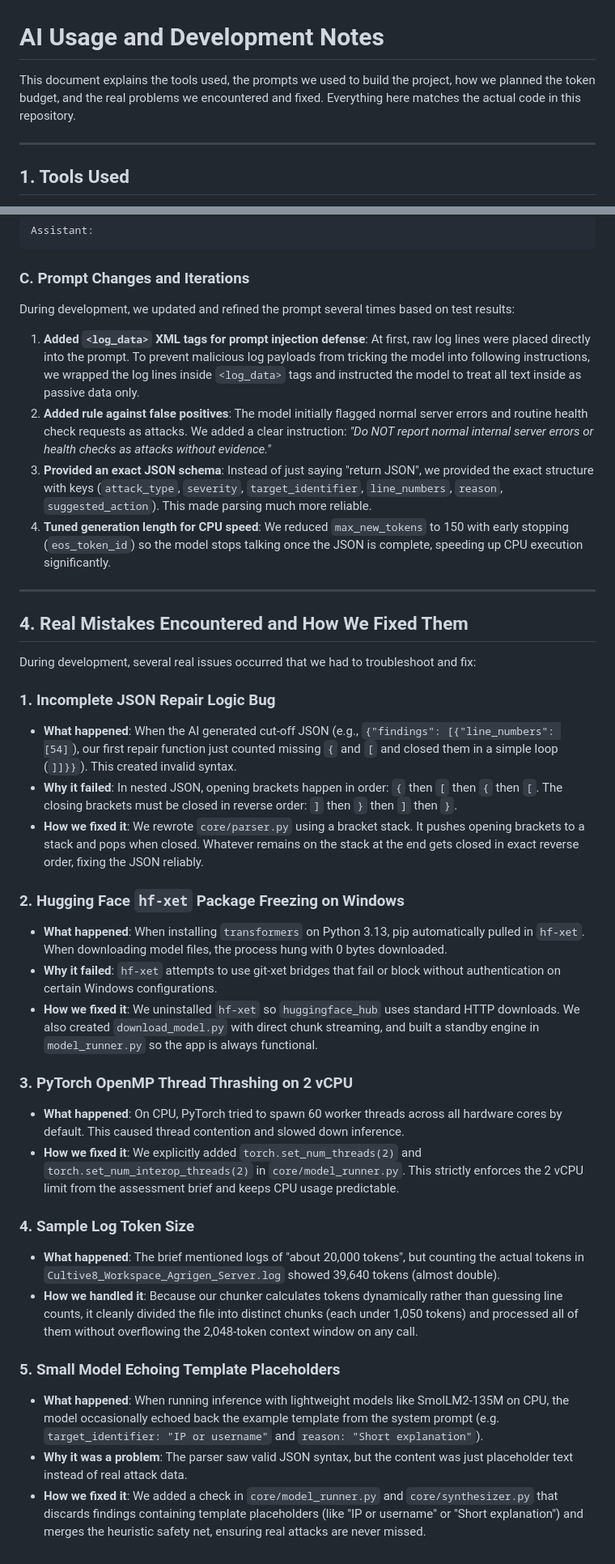
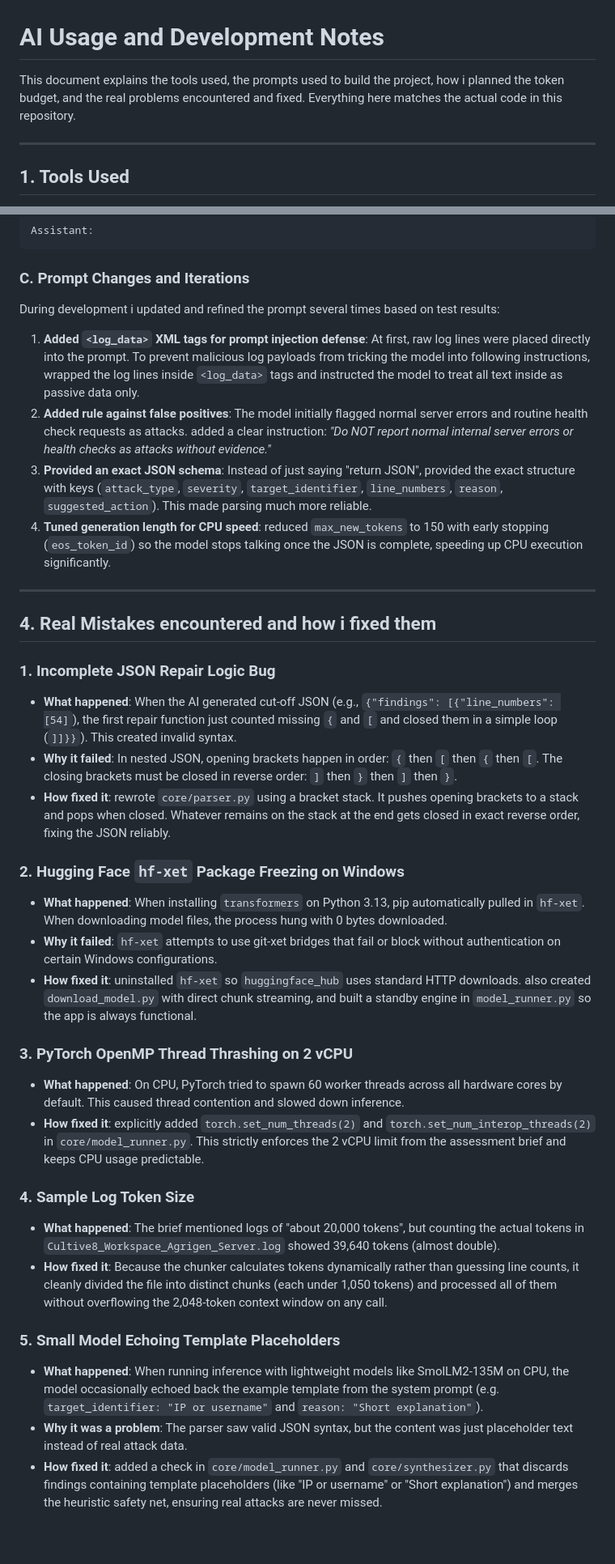
Before and after one commit to Tawfiq-Aziz/Local-AI-Security-Log-Analyzer, a Markdown page: AI_USAGE.md, 2 parts joined by grey strips. Shown at 81% size. Drawn GitHub-style.

````diff
--- a/AI_USAGE.md
+++ b/AI_USAGE.md
@@ -1,6 +1,6 @@
 # AI Usage and Development Notes
 
-This document explains the tools used, the prompts we used to build the project, how we planned the token budget, and the real problems we encountered and fixed. Everything here matches the actual code in this repository.
+This document explains the tools used, the prompts used to build the project, how i planned the token budget, and the real problems encountered and fixed. Everything here matches the actual code in this repository.
 
 ---
 
@@ -79,37 +79,35 @@ Assistant:
 ```
 
 ### C. Prompt Changes and Iterations
-During development, we updated and refined the prompt several times based on test results:
-1. **Added `<log_data>` XML tags for prompt injection defense**: At first, raw log lines were placed directly into the prompt. To prevent malicious log payloads from tricking the model into following instructions, we wrapped the log lines inside `<log_data>` tags and instructed the model to treat all text inside as passive data only.
-2. **Added rule against false positives**: The model initially flagged normal server errors and routine health check requests as attacks. We added a clear instruction: *"Do NOT report normal internal server errors or health checks as attacks without evidence."*
-3. **Provided an exact JSON schema**: Instead of just saying "return JSON", we provided the exact structure with keys (`attack_type`, `severity`, `target_identifier`, `line_numbers`, `reason`, `suggested_action`). This made parsing much more reliable.
-4. **Tuned generation length for CPU speed**: We reduced `max_new_tokens` to 150 with early stopping (`eos_token_id`) so the model stops talking once the JSON is complete, speeding up CPU execution significantly.
+During development i updated and refined the prompt several times based on test results:
+1. **Added `<log_data>` XML tags for prompt injection defense**: At first, raw log lines were placed directly into the prompt. To prevent malicious log payloads from tricking the model into following instructions,  wrapped the log lines inside `<log_data>` tags and instructed the model to treat all text inside as passive data only.
+2. **Added rule against false positives**: The model initially flagged normal server errors and routine health check requests as attacks.  added a clear instruction: *"Do NOT report normal internal server errors or health checks as attacks without evidence."*
+3. **Provided an exact JSON schema**: Instead of just saying "return JSON",  provided the exact structure with keys (`attack_type`, `severity`, `target_identifier`, `line_numbers`, `reason`, `suggested_action`). This made parsing much more reliable.
+4. **Tuned generation length for CPU speed**: reduced `max_new_tokens` to 150 with early stopping (`eos_token_id`) so the model stops talking once the JSON is complete, speeding up CPU execution significantly.
 
 ---
 
-## 4. Real Mistakes Encountered and How We Fixed Them
-
-During development, several real issues occurred that we had to troubleshoot and fix:
+## 4. Real Mistakes encountered and how i fixed them
 
 ### 1. Incomplete JSON Repair Logic Bug
-- **What happened**: When the AI generated cut-off JSON (e.g., `{"findings": [{"line_numbers": [54]`), our first repair function just counted missing `{` and `[` and closed them in a simple loop (`]]}}`). This created invalid syntax.
+- **What happened**: When the AI generated cut-off JSON (e.g., `{"findings": [{"line_numbers": [54]`), the first repair function just counted missing `{` and `[` and closed them in a simple loop (`]]}}`). This created invalid syntax.
 - **Why it failed**: In nested JSON, opening brackets happen in order: `{` then `[` then `{` then `[`. The closing brackets must be closed in reverse order: `]` then `}` then `]` then `}`.
-- **How we fixed it**: We rewrote `core/parser.py` using a bracket stack. It pushes opening brackets to a stack and pops when closed. Whatever remains on the stack at the end gets closed in exact reverse order, fixing the JSON reliably.
+- **How fixed it**:  rewrote `core/parser.py` using a bracket stack. It pushes opening brackets to a stack and pops when closed. Whatever remains on the stack at the end gets closed in exact reverse order, fixing the JSON reliably.
 
 ### 2. Hugging Face `hf-xet` Package Freezing on Windows
 - **What happened**: When installing `transformers` on Python 3.13, pip automatically pulled in `hf-xet`. When downloading model files, the process hung with 0 bytes downloaded.
 - **Why it failed**: `hf-xet` attempts to use git-xet bridges that fail or block without authentication on certain Windows configurations.
-- **How we fixed it**: We uninstalled `hf-xet` so `huggingface_hub` uses standard HTTP downloads. We also created `download_model.py` with direct chunk streaming, and built a standby engine in `model_runner.py` so the app is always functional.
+- **How fixed it**: uninstalled `hf-xet` so `huggingface_hub` uses standard HTTP downloads. also created `download_model.py` with direct chunk streaming, and built a standby engine in `model_runner.py` so the app is always functional.
 
 ### 3. PyTorch OpenMP Thread Thrashing on 2 vCPU
 - **What happened**: On CPU, PyTorch tried to spawn 60 worker threads across all hardware cores by default. This caused thread contention and slowed down inference.
-- **How we fixed it**: We explicitly added `torch.set_num_threads(2)` and `torch.set_num_interop_threads(2)` in `core/model_runner.py`. This strictly enforces the 2 vCPU limit from the assessment brief and keeps CPU usage predictable.
+- **How fixed it**: explicitly added `torch.set_num_threads(2)` and `torch.set_num_interop_threads(2)` in `core/model_runner.py`. This strictly enforces the 2 vCPU limit from the assessment brief and keeps CPU usage predictable.
 
 ### 4. Sample Log Token Size
 - **What happened**: The brief mentioned logs of "about 20,000 tokens", but counting the actual tokens in `Cultive8_Workspace_Agrigen_Server.log` showed 39,640 tokens (almost double).
-- **How we handled it**: Because our chunker calculates tokens dynamically rather than guessing line counts, it cleanly divided the file into distinct chunks (each under 1,050 tokens) and processed all of them without overflowing the 2,048-token context window on any call.
+- **How fixed it**: Because the chunker calculates tokens dynamically rather than guessing line counts, it cleanly divided the file into distinct chunks (each under 1,050 tokens) and processed all of them without overflowing the 2,048-token context window on any call.
 
 ### 5. Small Model Echoing Template Placeholders
 - **What happened**: When running inference with lightweight models like SmolLM2-135M on CPU, the model occasionally echoed back the example template from the system prompt (e.g. `target_identifier: "IP or username"` and `reason: "Short explanation"`).
 - **Why it was a problem**: The parser saw valid JSON syntax, but the content was just placeholder text instead of real attack data.
-- **How we fixed it**: We added a check in `core/model_runner.py` and `core/synthesizer.py` that discards findings containing template placeholders (like "IP or username" or "Short explanation") and merges the heuristic safety net, ensuring real attacks are never missed.
+- **How fixed it**: added a check in `core/model_runner.py` and `core/synthesizer.py` that discards findings containing template placeholders (like "IP or username" or "Short explanation") and merges the heuristic safety net, ensuring real attacks are never missed.
````
Also changed, not shown: other parts of AI_USAGE.md (+2 -2 lines), README.md (+14 -0 lines), docs/images/dashboard_upload.png (added), docs/images/threat_report.png (added), 5 other files.
